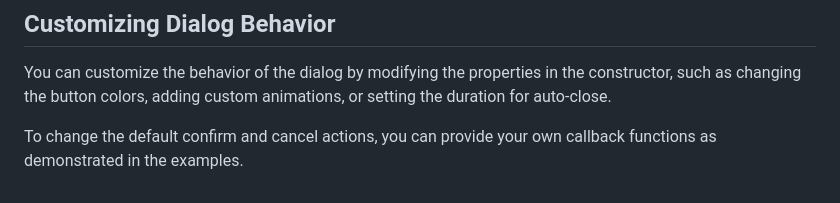
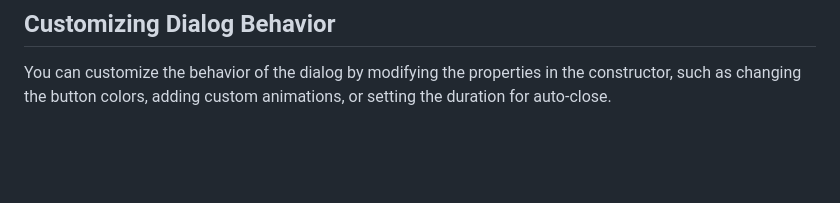
Before and after one commit to rubikproxy/Dialogclass.js, a Markdown page: Readme.md, the part around the change. GitHub-like rendering; blank space fills up the shorter version.

```diff
--- a/Readme.md
+++ b/Readme.md
@@ -149,5 +149,3 @@ const dialog = new Dialog({
 ## Customizing Dialog Behavior
 
 You can customize the behavior of the dialog by modifying the properties in the constructor, such as changing the button colors, adding custom animations, or setting the duration for auto-close.
-
-To change the default confirm and cancel actions, you can provide your own callback functions as demonstrated in the examples.
```
